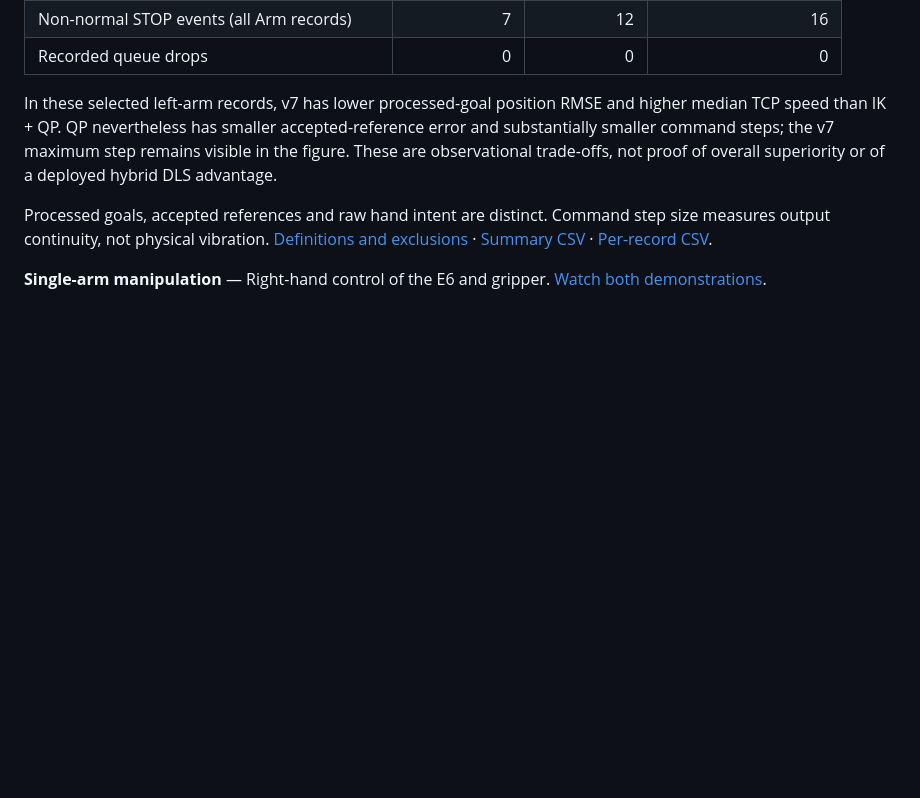
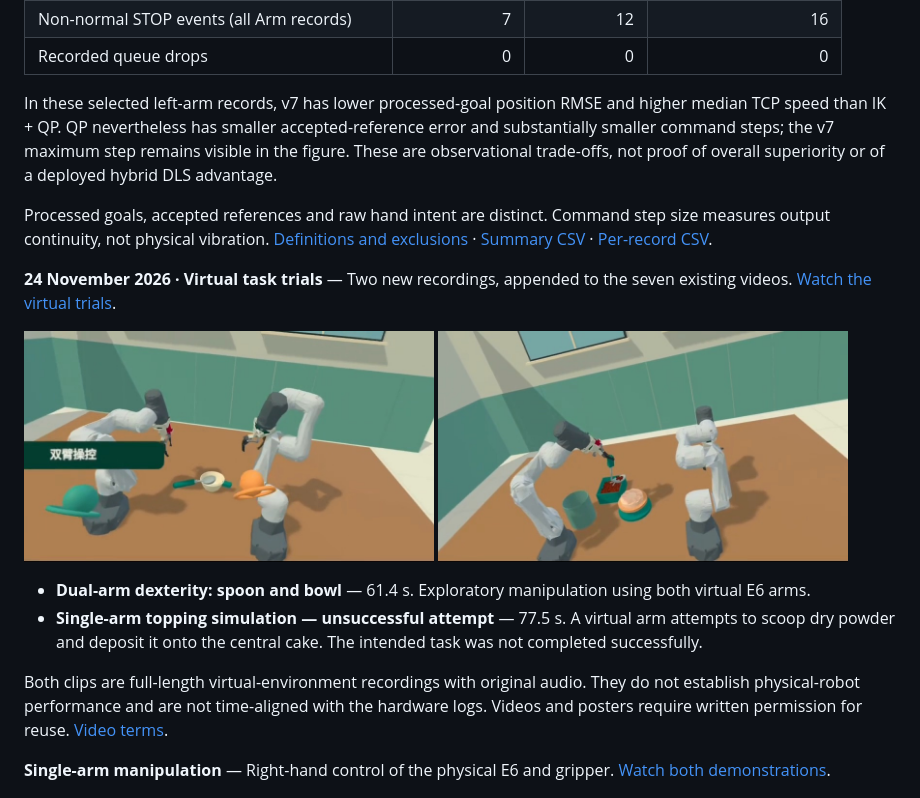
Before and after one commit to EDDY-YANG/quest3-dual-e6-teleoperation, a Markdown page: README.md, the part around one of its changes. GitHub-like rendering; pictures changed too: assets/videos/poster_08.jpg (added), assets/videos/poster_09.jpg (added); blank space fills up the shorter version.

Commit message:
Add November 24 virtual dexterity and failed topping videos

```diff
--- a/README.md
+++ b/README.md
@@ -38,7 +38,16 @@ In these selected left-arm records, v7 has lower processed-goal position RMSE an
 
 Processed goals, accepted references and raw hand intent are distinct. Command step size measures output continuity, not physical vibration. [Definitions and exclusions](analysis/methods.md) · [Summary CSV](analysis/results_v4/stage_metrics.csv) · [Per-record CSV](analysis/results_v4/per_record_metrics.csv).
 
-**Single-arm manipulation** — Right-hand control of the E6 and gripper. [Watch both demonstrations](https://eddy-yang.github.io/quest3-dual-e6-teleoperation/#gripper-demonstrations).
+**24 November 2026 · Virtual task trials** — Two new recordings, appended to the seven existing videos. [Watch the virtual trials](https://eddy-yang.github.io/quest3-dual-e6-teleoperation/#nov24-virtual-trials).
+
+<p><a href="https://eddy-yang.github.io/quest3-dual-e6-teleoperation/#dual-arm-spoon-bowl"><img src="assets/videos/poster_08.jpg" width="47%" alt="Dual-arm virtual dexterity test with a spoon and bowl"></a> <a href="https://eddy-yang.github.io/quest3-dual-e6-teleoperation/#single-arm-topping-attempt"><img src="assets/videos/poster_09.jpg" width="47%" alt="Unsuccessful single-arm virtual powder-topping attempt"></a></p>
+
+- **Dual-arm dexterity: spoon and bowl** — 61.4 s. Exploratory manipulation using both virtual E6 arms.
+- **Single-arm topping simulation — unsuccessful attempt** — 77.5 s. A virtual arm attempts to scoop dry powder and deposit it onto the central cake. The intended task was not completed successfully.
+
+Both clips are full-length virtual-environment recordings with original audio. They do not establish physical-robot performance and are not time-aligned with the hardware logs. Videos and posters require written permission for reuse. [Video terms](assets/videos/VIDEO_RIGHTS.md).
+
+**Single-arm manipulation** — Right-hand control of the physical E6 and gripper. [Watch both demonstrations](https://eddy-yang.github.io/quest3-dual-e6-teleoperation/#gripper-demonstrations).
 
 <p><a href="https://eddy-yang.github.io/quest3-dual-e6-teleoperation/#gripper-demonstrations"><img src="assets/videos/poster_06.jpg" width="58%" alt="Screwdriver, PLA part and metal spoon manipulation"></a> <a href="https://eddy-yang.github.io/quest3-dual-e6-teleoperation/#gripper-demonstrations"><img src="assets/videos/poster_07.jpg" width="28%" alt="M6 nut pickup"></a></p>
 
```
Also changed, not shown: other parts of README.md (+1 -1 lines), CHANGELOG.md (+7 -0 lines), assets/videos/VIDEO_RIGHTS.md (+1 -1 lines), 13 other files.
